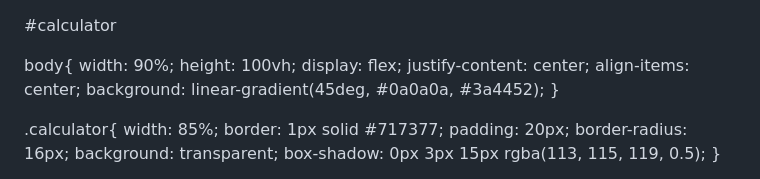
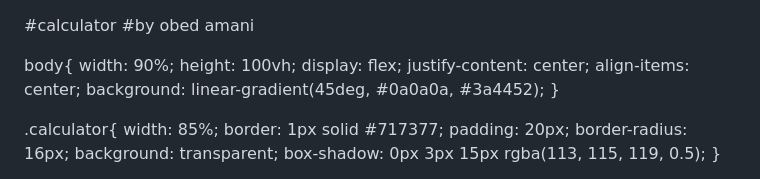
Before and after one commit to obed2098/calculator-rrs, a Markdown page: README.md, the part around the change. GitHub-like rendering.

```diff
--- a/README.md
+++ b/README.md
@@ -1,4 +1,5 @@
 #calculator
+#by obed amani
 <!DOCTYPE html>
 <html lang="en">
 <head>
```
